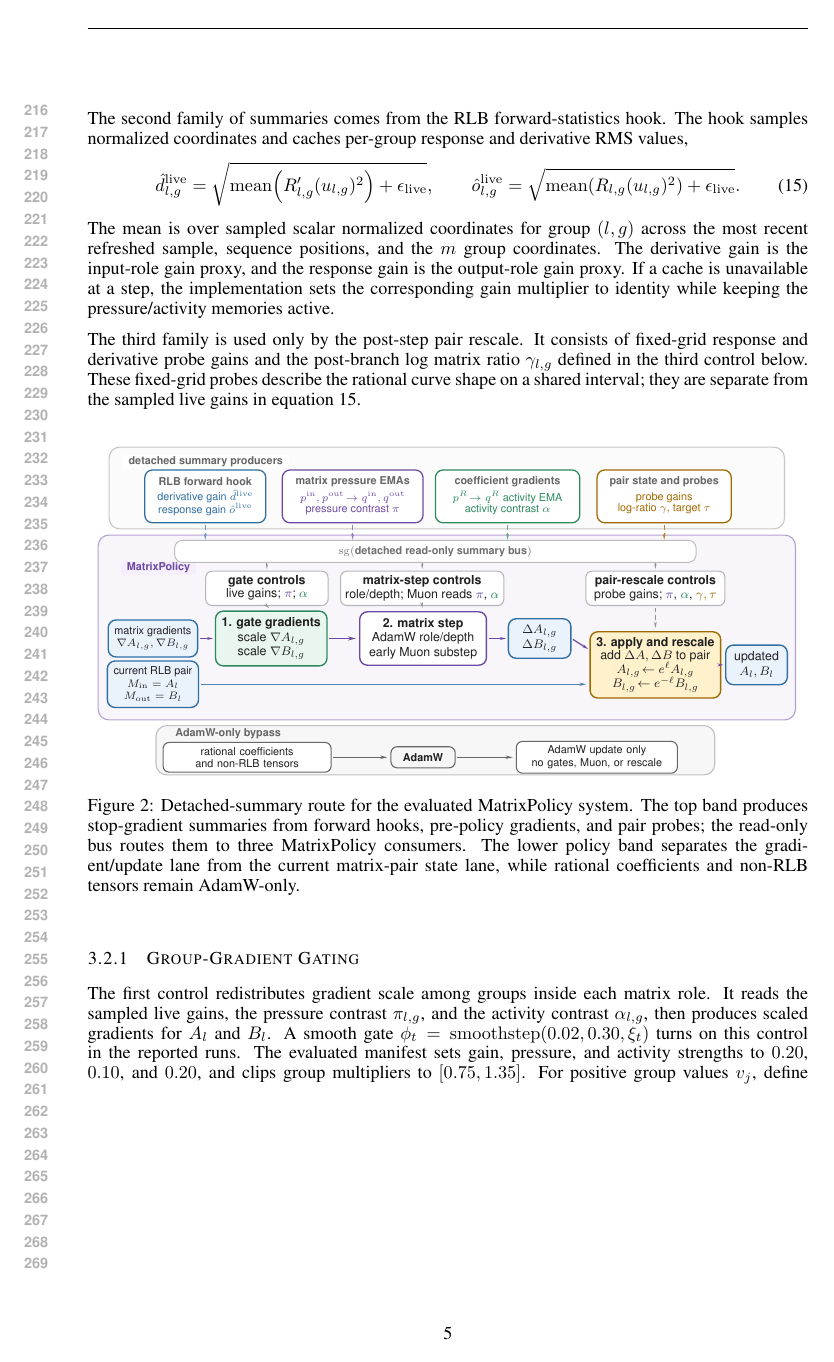
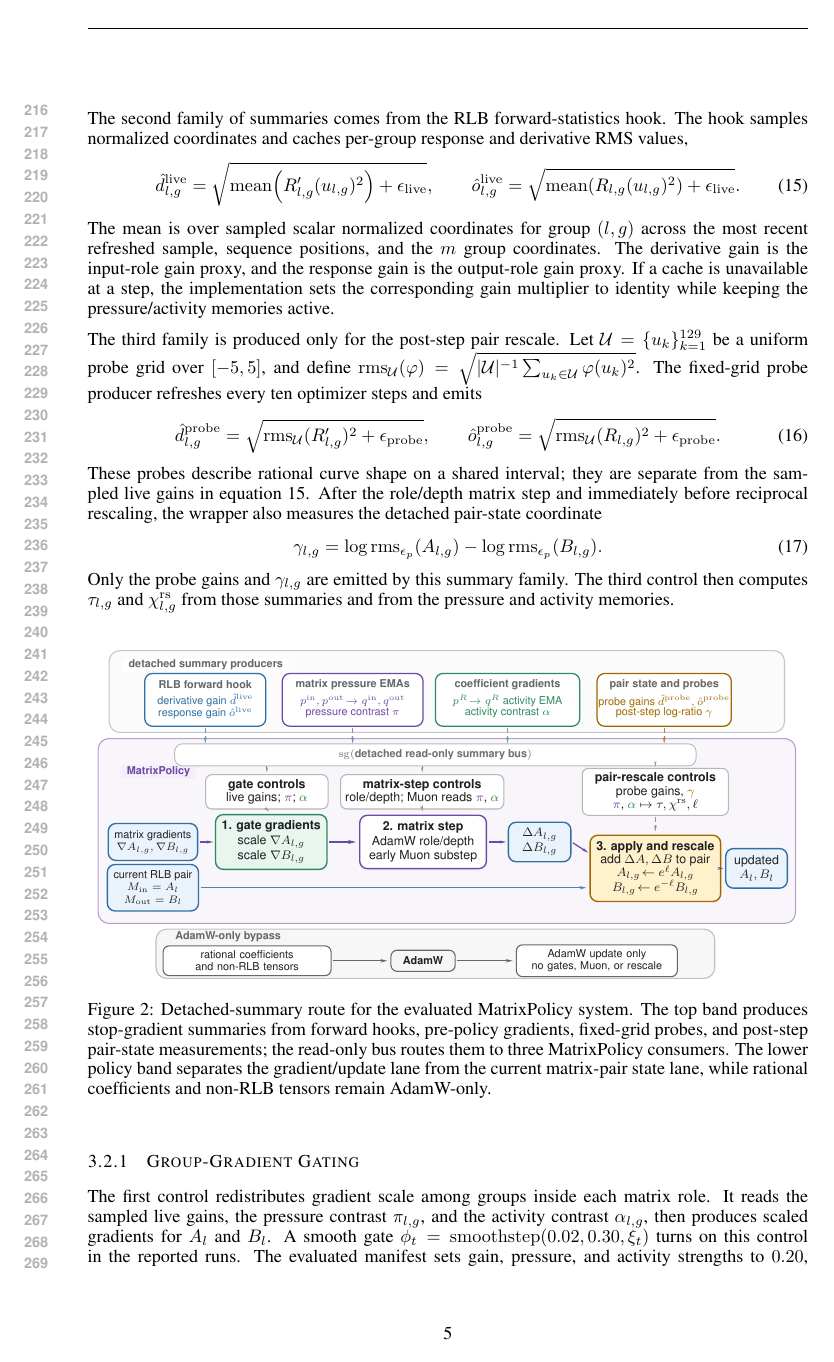
Before and after one commit to mtang398/Rational-Optimizer, a LaTeX paper (paper/iclr_method_draft/main.tex): page 5 of 19. Compiled offline with pdfLaTeX.

Commit message:
Clarify pair-rescale summary producers

```diff
--- a/paper/iclr_method_draft/main.tex
+++ b/paper/iclr_method_draft/main.tex
@@ -385,21 +385,45 @@ gain is the output-role gain proxy.  If a cache is unavailable at a step, the
 implementation sets the corresponding gain multiplier to identity while keeping
 the pressure/activity memories active.
 
-The third family is used only by the post-step pair rescale.  It consists of
-fixed-grid response and derivative probe gains and the post-branch log matrix
-ratio $\gamma_{l,g}$ defined in the third control below.  These fixed-grid probes
-describe the rational curve shape on a shared interval; they are separate from
-the sampled live gains in \eqref{eq:live-gains}.
+The third family is produced only for the post-step pair rescale.  Let
+$\mathcal{U}=\{u_k\}_{k=1}^{129}$ be a uniform probe grid over $[-5,5]$, and
+define
+$\rms_{\mathcal{U}}(\varphi)=\sqrt{|\mathcal{U}|^{-1}\sum_{u_k\in\mathcal{U}}\varphi(u_k)^2}$.
+The fixed-grid probe producer refreshes every ten optimizer steps and emits
+\begin{align}
+    \hat d^{\rm probe}_{l,g}
+    &=
+    \sqrt{\rms_{\mathcal U}(R'_{l,g})^2+\epsilon_{\rm probe}},
+    \qquad
+    \hat o^{\rm probe}_{l,g}
+    =
+    \sqrt{\rms_{\mathcal U}(R_{l,g})^2+\epsilon_{\rm probe}}.
+    \label{eq:probe-gains}
+\end{align}
+These probes describe rational curve shape on a shared interval; they are
+separate from the sampled live gains in \eqref{eq:live-gains}.  After the
+role/depth matrix step and immediately before reciprocal rescaling, the wrapper
+also measures the detached pair-state coordinate
+\begin{align}
+    \gamma_{l,g}
+    =
+    \log\rms_{\epsilon_p}(A_{l,g})
+    -\log\rms_{\epsilon_p}(B_{l,g}).
+    \label{eq:post-step-pair-ratio}
+\end{align}
+Only the probe gains and $\gamma_{l,g}$ are emitted by this summary family.  The
+third control then computes $\tau_{l,g}$ and $\chi^{\rm rs}_{l,g}$ from those
+summaries and from the pressure and activity memories.
 
 \begin{figure}[H]
 \centering
 \includegraphics[width=\linewidth]{figures/matrixpolicy_signal_flow.pdf}
 \caption{Detached-summary route for the evaluated MatrixPolicy system.  The
 top band produces stop-gradient summaries from forward hooks, pre-policy
-gradients, and pair probes; the read-only bus routes them to three
-MatrixPolicy consumers.  The lower policy band separates the gradient/update
-lane from the current matrix-pair state lane, while rational coefficients and
-non-RLB tensors remain AdamW-only.}
+gradients, fixed-grid probes, and post-step pair-state measurements; the
+read-only bus routes them to three MatrixPolicy consumers.  The lower policy
+band separates the gradient/update lane from the current matrix-pair state lane,
+while rational coefficients and non-RLB tensors remain AdamW-only.}
 \label{fig:matrixpolicy-signal-flow}
 \end{figure}
 
```
Also changed, not shown: paper/iclr_method_draft/figures_src/matrixpolicy_signal_flow.tex (+5 -4 lines), paper/iclr_method_draft/figures/matrixpolicy_signal_flow.pdf, paper/iclr_method_draft/main.pdf, paper/iclr_method_draft/main.tex (26 more changed lines).
